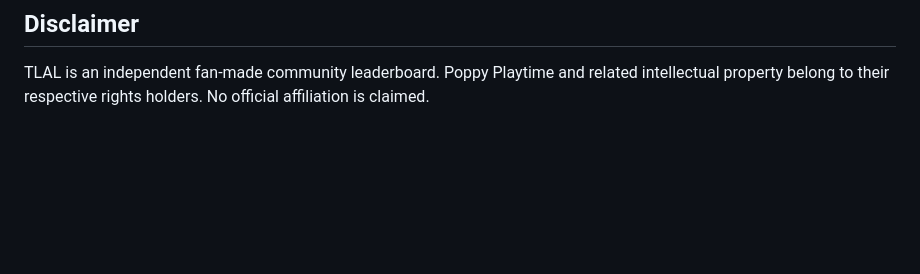
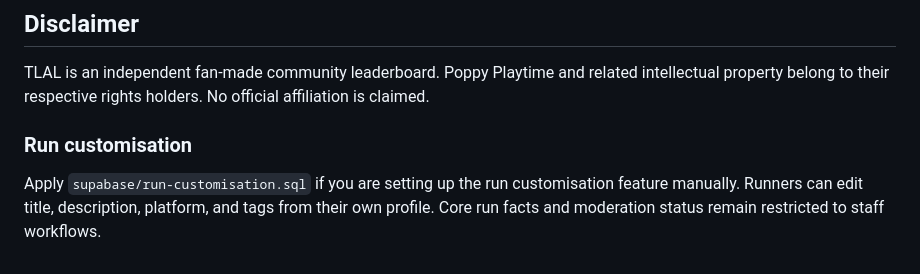
Before and after one commit to AzureMC-projects/TLAL, a Markdown page: README.md, the part around the change. GitHub-like rendering; blank space fills up the shorter version.

Commit message:
Document run customisation setup

```diff
--- a/README.md
+++ b/README.md
@@ -70,3 +70,7 @@ From the repository directory, run python -m http.server 8000, then open http://
 ## Disclaimer
 
 TLAL is an independent fan-made community leaderboard. Poppy Playtime and related intellectual property belong to their respective rights holders. No official affiliation is claimed.
+
+### Run customisation
+
+Apply `supabase/run-customisation.sql` if you are setting up the run customisation feature manually. Runners can edit title, description, platform, and tags from their own profile. Core run facts and moderation status remain restricted to staff workflows.
```
